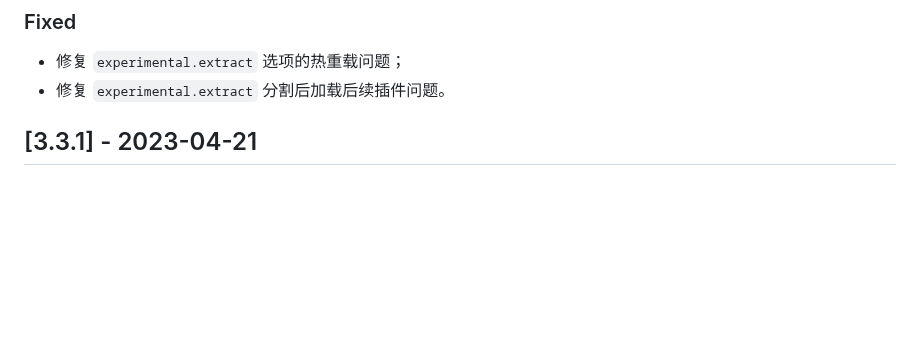
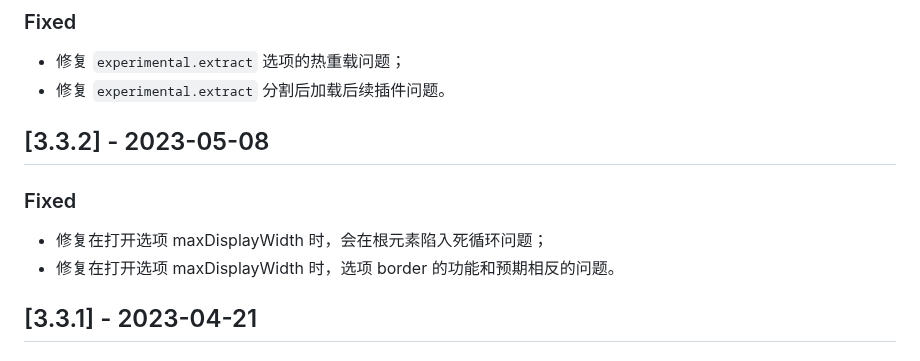
Before and after one commit to wswmsword/postcss-mobile-forever, a Markdown page: CHANGELOG.md, the part around the change. Rendered like a GitHub page; blank space fills up the shorter version.

Commit message:
update CHANGELOG

```diff
--- a/CHANGELOG.md
+++ b/CHANGELOG.md
@@ -18,6 +18,12 @@
 ### Fixed
 - 修复 `experimental.extract` 选项的热重载问题；
 - 修复 `experimental.extract` 分割后加载后续插件问题。
+
+## [3.3.2] - 2023-05-08
+
+### Fixed
+- 修复在打开选项 maxDisplayWidth 时，会在根元素陷入死循环问题；
+- 修复在打开选项 maxDisplayWidth 时，选项 border 的功能和预期相反的问题。
 
 ## [3.3.1] - 2023-04-21
 
```
